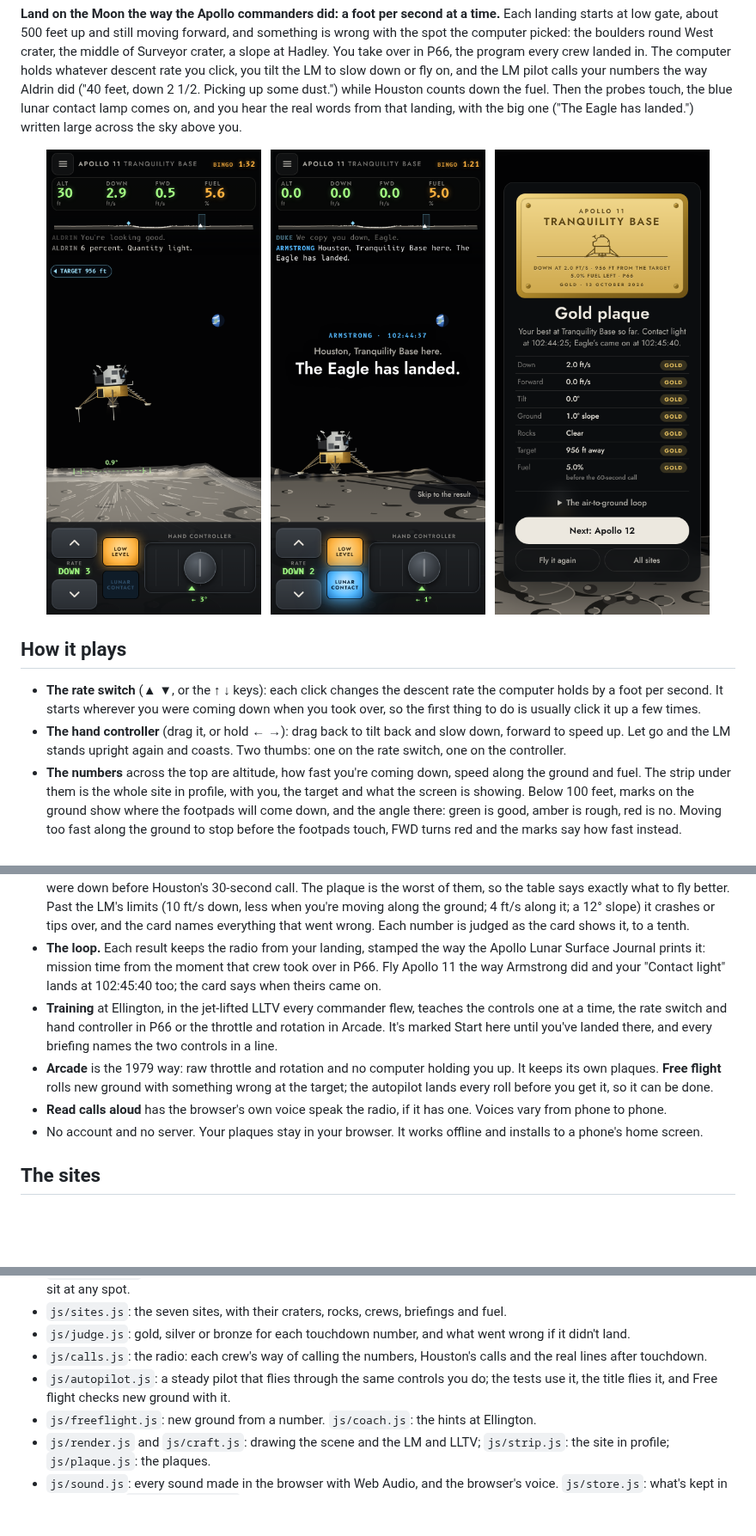
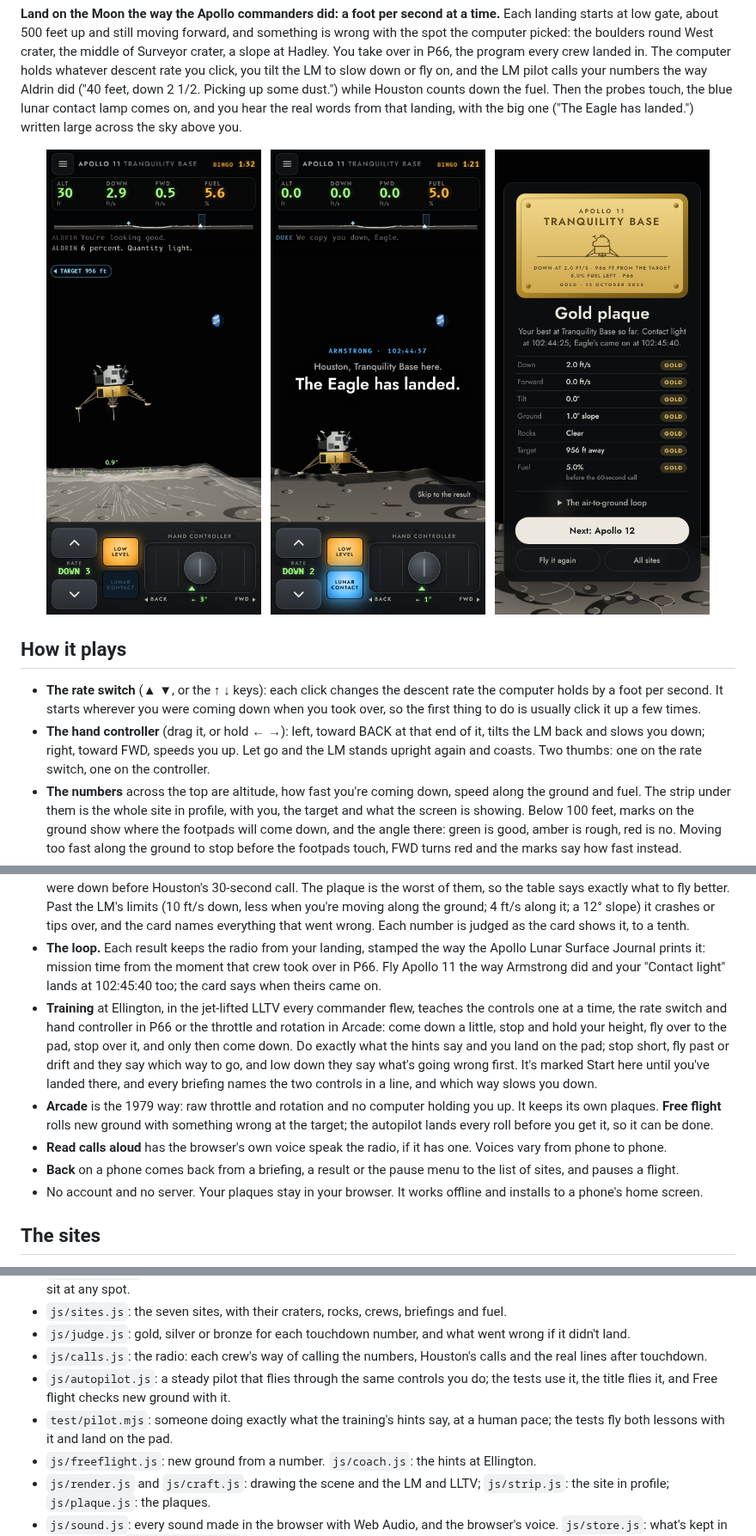
Before and after one commit to markjf99702/contact-light, a Markdown page: README.md, 3 parts joined by grey strips. Shown at 86% size. GitHub-like rendering; pictures changed too: docs/phone-flight.png, docs/phone-landed.png, docs/phone-plaque.png; blank space fills up the shorter version.

Commit message:
README and pictures: the training, BACK and FWD, and the Back button
The README now says what the training does (hold your height over to
the pad, stop, then come down, with hints for drifting and for trouble
low down), which end of the hand controller slows you down, and what
the phone's Back button does. The pictures are redrawn with the marked
hand controller, the new shadow and the landing's line said once.

Co-Authored-By: Claude Opus 5.5 <noreply@anthropic.com>
Claude-Session: https://claude.ai/code/session_01N3tHmrVtD9q2Zcak1ErX34

```diff
--- a/README.md
+++ b/README.md
@@ -15,7 +15,7 @@
 ## How it plays
 
 - **The rate switch** (▲ ▼, or the ↑ ↓ keys): each click changes the descent rate the computer holds by a foot per second. It starts wherever you were coming down when you took over, so the first thing to do is usually click it up a few times.
-- **The hand controller** (drag it, or hold ← →): drag back to tilt back and slow down, forward to speed up. Let go and the LM stands upright again and coasts. Two thumbs: one on the rate switch, one on the controller.
+- **The hand controller** (drag it, or hold ← →): left, toward BACK at that end of it, tilts the LM back and slows you down; right, toward FWD, speeds you up. Let go and the LM stands upright again and coasts. Two thumbs: one on the rate switch, one on the controller.
 - **The numbers** across the top are altitude, how fast you're coming down, speed along the ground and fuel. The strip under them is the whole site in profile, with you, the target and what the screen is showing. Below 100 feet, marks on the ground show where the footpads will come down, and the angle there: green is good, amber is rough, red is no. Moving too fast along the ground to stop before the footpads touch, FWD turns red and the marks say how fast instead.
 - **The dust.** Below about 100 feet the engine blasts the surface out sideways, grains racing off in every direction, and near the ground it hides the surface the way it did for the crews (Apollo 12 and 15 landed "on the gauges"). When the engine stops it's gone at once: nothing hangs in a vacuum. The LM's shadow, out ahead of you all the way down because the Sun is low behind you, slides back to meet the footpads.
 - **Fuel.** The low-level light comes on at 5.6%. Houston starts the clock: 94 seconds to Bingo, with calls at 60 and 30 seconds, and at Bingo you have 20 seconds to land or abort. Run dry or run out the clock up high and it's abort stage: the ascent stage leaves without you.
@@ -23,9 +23,10 @@
 - **Contact light** means one of the 67-inch probes under the footpads has touched. Hold steady: the engine stops when the footpads touch.
 - **Plaques.** Every touchdown number gets gold, silver or bronze: how fast you came down and along the ground, how upright you were, the slope you came to rest on, rocks under the footpads, distance from the target, and whether you were down before Houston's 30-second call. The plaque is the worst of them, so the table says exactly what to fly better. Past the LM's limits (10 ft/s down, less when you're moving along the ground; 4 ft/s along it; a 12° slope) it crashes or tips over, and the card names everything that went wrong. Each number is judged as the card shows it, to a tenth.
 - **The loop.** Each result keeps the radio from your landing, stamped the way the Apollo Lunar Surface Journal prints it: mission time from the moment that crew took over in P66. Fly Apollo 11 the way Armstrong did and your "Contact light" lands at 102:45:40 too; the card says when theirs came on.
-- **Training** at Ellington, in the jet-lifted LLTV every commander flew, teaches the controls one at a time, the rate switch and hand controller in P66 or the throttle and rotation in Arcade. It's marked Start here until you've landed there, and every briefing names the two controls in a line.
+- **Training** at Ellington, in the jet-lifted LLTV every commander flew, teaches the controls one at a time, the rate switch and hand controller in P66 or the throttle and rotation in Arcade: come down a little, stop and hold your height, fly over to the pad, stop over it, and only then come down. Do exactly what the hints say and you land on the pad; stop short, fly past or drift and they say which way to go, and low down they say what's going wrong first. It's marked Start here until you've landed there, and every briefing names the two controls in a line, and which way slows you down.
 - **Arcade** is the 1979 way: raw throttle and rotation and no computer holding you up. It keeps its own plaques. **Free flight** rolls new ground with something wrong at the target; the autopilot lands every roll before you get it, so it can be done.
 - **Read calls aloud** has the browser's own voice speak the radio, if it has one. Voices vary from phone to phone.
+- **Back** on a phone comes back from a briefing, a result or the pause menu to the list of sites, and pauses a flight.
 - No account and no server. Your plaques stay in your browser. It works offline and installs to a phone's home screen.
 
 ## The sites
@@ -68,6 +69,7 @@ To put it online with GitHub Pages: **Settings → Pages → Build and deploymen
 - `js/judge.js`: gold, silver or bronze for each touchdown number, and what went wrong if it didn't land.
 - `js/calls.js`: the radio: each crew's way of calling the numbers, Houston's calls and the real lines after touchdown.
 - `js/autopilot.js`: a steady pilot that flies through the same controls you do; the tests use it, the title flies it, and Free flight checks new ground with it.
+- `test/pilot.mjs`: someone doing exactly what the training's hints say, at a human pace; the tests fly both lessons with it and land on the pad.
 - `js/freeflight.js`: new ground from a number. `js/coach.js`: the hints at Ellington.
 - `js/render.js` and `js/craft.js`: drawing the scene and the LM and LLTV; `js/strip.js`: the site in profile; `js/plaque.js`: the plaques.
 - `js/sound.js`: every sound made in the browser with Web Audio, and the browser's voice. `js/store.js`: what's kept in localStorage (`contact-light.v1`).
```
Also changed, not shown: og.png.
